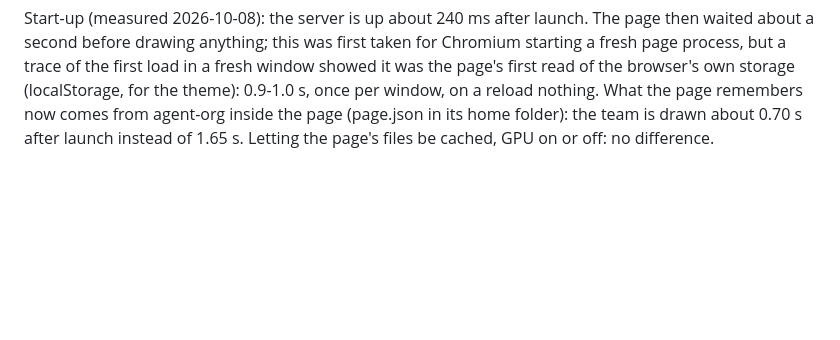
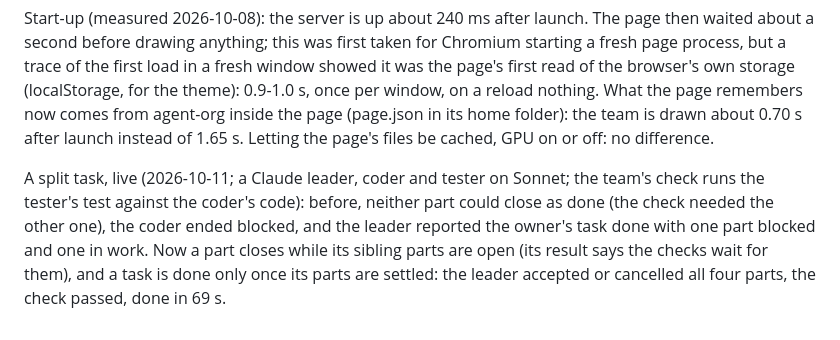
Before and after one commit to enjoying-forever/agent-org, a Markdown page: PORT.md, the part around the change. Rendered like a GitHub page; blank space fills up the shorter version.

Commit message:
PORT.md: the split-task live run
Co-Authored-By: Claude Opus 5.5 <noreply@anthropic.com>

```diff
--- a/PORT.md
+++ b/PORT.md
@@ -104,3 +104,9 @@ trace of the first load in a fresh window showed it was the page's first read of
 (localStorage, for the theme): 0.9-1.0 s, once per window, on a reload nothing. What the page remembers now
 comes from agent-org inside the page (page.json in its home folder): the team is drawn about 0.70 s after
 launch instead of 1.65 s. Letting the page's files be cached, GPU on or off: no difference.
+
+A split task, live (2026-10-11; a Claude leader, coder and tester on Sonnet; the team's check runs the tester's
+test against the coder's code): before, neither part could close as done (the check needed the other one), the
+coder ended blocked, and the leader reported the owner's task done with one part blocked and one in work. Now a
+part closes while its sibling parts are open (its result says the checks wait for them), and a task is done only
+once its parts are settled: the leader accepted or cancelled all four parts, the check passed, done in 69 s.
```
